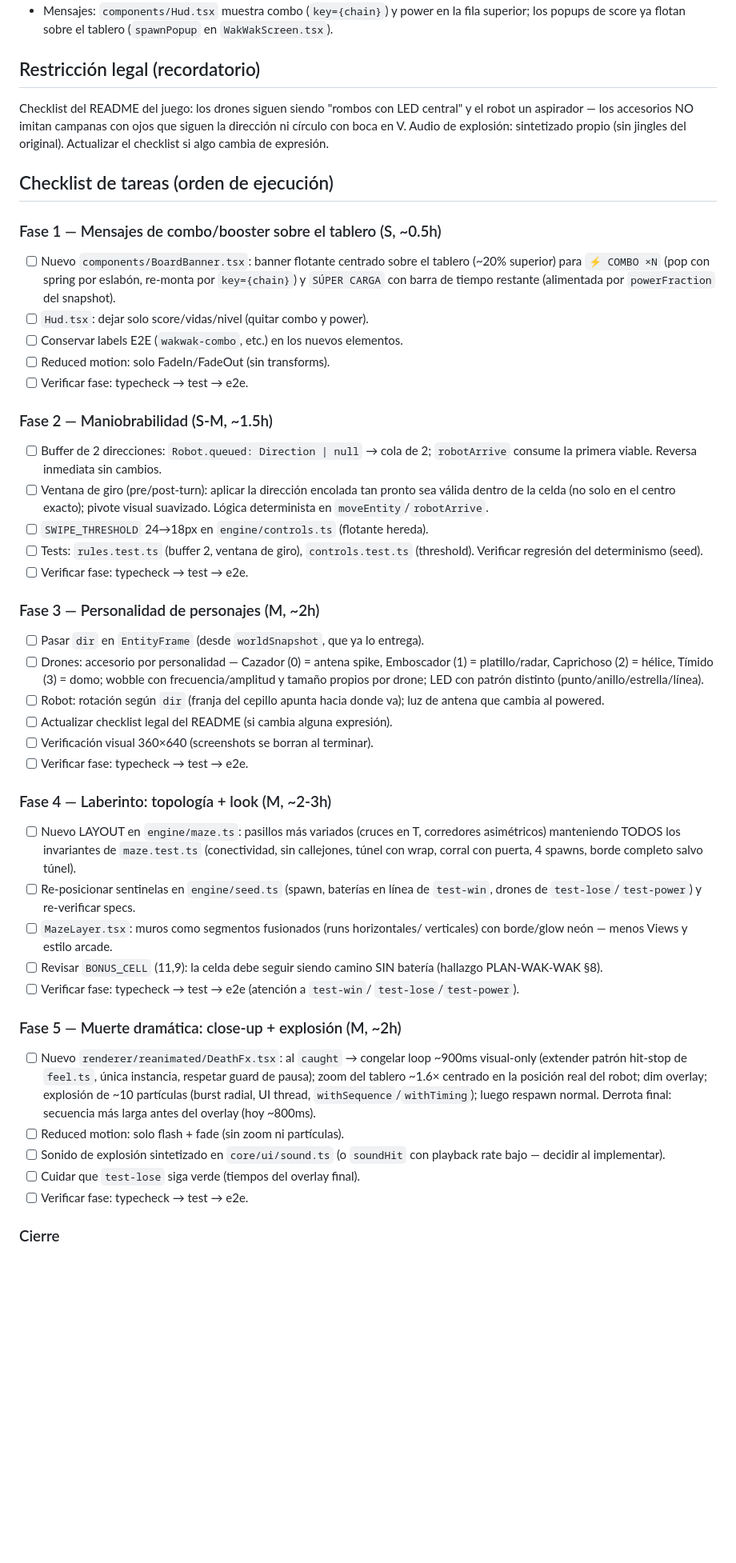
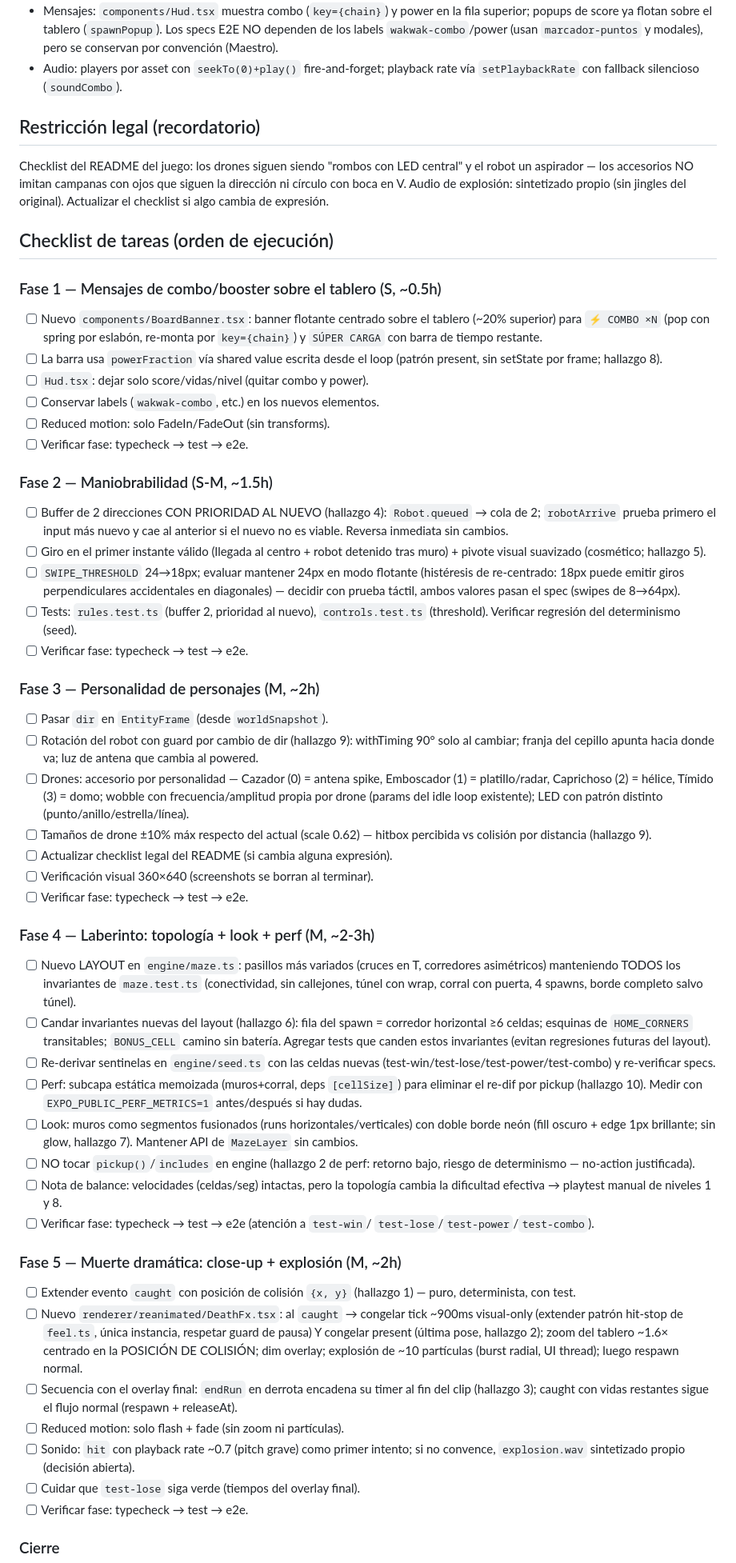
Before and after one commit to FcoDonDev/tasty-games, a Markdown page: PLAN-WAK-POLISH.md, the part around one of its changes. Shown at 80% size. Rendered like a GitHub page; blank space fills up the shorter version.

Commit message:
docs(wakwak): revisión crítica del plan — hallazgos de bugs latentes, invariantes del layout y perf (v2)

```diff
--- a/PLAN-WAK-POLISH.md
+++ b/PLAN-WAK-POLISH.md
@@ -49,6 +108,9 @@ versión adaptada.
 - Mensajes: `components/Hud.tsx` muestra combo (`key={chain}`) y power en la
-  fila superior; los popups de score ya flotan sobre el tablero
-  (`spawnPopup` en `WakWakScreen.tsx`).
+  fila superior; popups de score ya flotan sobre el tablero (`spawnPopup`).
+  Los specs E2E NO dependen de los labels `wakwak-combo`/power (usan
+  `marcador-puntos` y modales), pero se conservan por convención (Maestro).
+- Audio: players por asset con `seekTo(0)+play()` fire-and-forget; playback
+  rate vía `setPlaybackRate` con fallback silencioso (`soundCombo`).
 
 ## Restricción legal (recordatorio)
 
@@ -63,60 +125,83 @@ cambia de expresión.
 ### Fase 1 — Mensajes de combo/booster sobre el tablero (S, ~0.5h)
 - [ ] Nuevo `components/BoardBanner.tsx`: banner flotante centrado sobre el
       tablero (~20% superior) para `⚡ COMBO ×N` (pop con spring por eslabón,
-      re-monta por `key={chain}`) y `SÚPER CARGA` con barra de tiempo restante
-      (alimentada por `powerFraction` del snapshot).
+      re-monta por `key={chain}`) y `SÚPER CARGA` con barra de tiempo restante.
+- [ ] La barra usa `powerFraction` vía shared value escrita desde el loop
+      (patrón present, sin setState por frame; hallazgo 8).
 - [ ] `Hud.tsx`: dejar solo score/vidas/nivel (quitar combo y power).
-- [ ] Conservar labels E2E (`wakwak-combo`, etc.) en los nuevos elementos.
+- [ ] Conservar labels (`wakwak-combo`, etc.) en los nuevos elementos.
 - [ ] Reduced motion: solo FadeIn/FadeOut (sin transforms).
 - [ ] Verificar fase: typecheck → test → e2e.
 
 ### Fase 2 — Maniobrabilidad (S-M, ~1.5h)
-- [ ] Buffer de 2 direcciones: `Robot.queued: Direction | null` → cola de 2;
-      `robotArrive` consume la primera viable. Reversa inmediata sin cambios.
-- [ ] Ventana de giro (pre/post-turn): aplicar la dirección encolada tan pronto
-      sea válida dentro de la celda (no solo en el centro exacto); pivote
-      visual suavizado. Lógica determinista en `moveEntity`/`robotArrive`.
-- [ ] `SWIPE_THRESHOLD` 24→18px en `engine/controls.ts` (flotante hereda).
-- [ ] Tests: `rules.test.ts` (buffer 2, ventana de giro), `controls.test.ts`
+- [ ] Buffer de 2 direcciones CON PRIORIDAD AL NUEVO (hallazgo 4):
+      `Robot.queued` → cola de 2; `robotArrive` prueba primero el input más
+      nuevo y cae al anterior si el nuevo no es viable. Reversa inmediata sin
+      cambios.
+- [ ] Giro en el primer instante válido (llegada al centro + robot detenido
+      tras muro) + pivote visual suavizado (cosmético; hallazgo 5).
+- [ ] `SWIPE_THRESHOLD` 24→18px; evaluar mantener 24px en modo flotante
+      (histéresis de re-centrado: 18px puede emitir giros perpendiculares
+      accidentales en diagonales) — decidir con prueba táctil, ambos valores
+      pasan el spec (swipes de 8→64px).
+- [ ] Tests: `rules.test.ts` (buffer 2, prioridad al nuevo), `controls.test.ts`
       (threshold). Verificar regresión del determinismo (seed).
 - [ ] Verificar fase: typecheck → test → e2e.
 
 ### Fase 3 — Personalidad de personajes (M, ~2h)
-- [ ] Pasar `dir` en `EntityFrame` (desde `worldSnapshot`, que ya lo entrega).
+- [ ] Pasar `dir` en `EntityFrame` (desde `worldSnapshot`).
+- [ ] Rotación del robot con guard por cambio de dir (hallazgo 9): withTiming
+      90° solo al cambiar; franja del cepillo apunta hacia donde va; luz de
+      antena que cambia al powered.
 - [ ] Drones: accesorio por personalidad — Cazador (0) = antena spike,
       Emboscador (1) = platillo/radar, Caprichoso (2) = hélice, Tímido (3) =
-      domo; wobble con frecuencia/amplitud y tamaño propios por drone; LED con
-      patrón distinto (punto/anillo/estrella/línea).
-- [ ] Robot: rotación según `dir` (franja del cepillo apunta hacia donde va);
-      luz de antena que cambia al powered.
+      domo; wobble con frecuencia/amplitud propia por drone (params del idle
+      loop existente); LED con patrón distinto (punto/anillo/estrella/línea).
+- [ ] Tamaños de drone ±10% máx respecto del actual (scale 0.62) — hitbox
+      percibida vs colisión por distancia (hallazgo 9).
 - [ ] Actualizar checklist legal del README (si cambia alguna expresión).
 - [ ] Verificación visual 360×640 (screenshots se borran al terminar).
 - [ ] Verificar fase: typecheck → test → e2e.
 
-### Fase 4 — Laberinto: topología + look (M, ~2-3h)
+### Fase 4 — Laberinto: topología + look + perf (M, ~2-3h)
 - [ ] Nuevo LAYOUT en `engine/maze.ts`: pasillos más variados (cruces en T,
       corredores asimétricos) manteniendo TODOS los invariantes de
       `maze.test.ts` (conectividad, sin callejones, túnel con wrap, corral con
       puerta, 4 spawns, borde completo salvo túnel).
-- [ ] Re-posicionar sentinelas en `engine/seed.ts` (spawn, baterías en línea
-      de `test-win`, drones de `test-lose`/`test-power`) y re-verificar specs.
-- [ ] `MazeLayer.tsx`: muros como segmentos fusionados (runs horizontales/
-      verticales) con borde/glow neón — menos Views y estilo arcade.
-- [ ] Revisar `BONUS_CELL` (11,9): la celda debe seguir siendo camino SIN
-      batería (hallazgo PLAN-WAK-WAK §8).
+- [ ] Candar invariantes nuevas del layout (hallazgo 6): fila del spawn =
+      corredor horizontal ≥6 celdas; esquinas de `HOME_CORNERS` transitables;
+      `BONUS_CELL` camino sin batería. Agregar tests que canden estos
+      invariantes (evitan regresiones futuras del layout).
+- [ ] Re-derivar sentinelas en `engine/seed.ts` con las celdas nuevas
+      (test-win/test-lose/test-power/test-combo) y re-verificar specs.
+- [ ] Perf: subcapa estática memoizada (muros+corral, deps `[cellSize]`) para
+      eliminar el re-dif por pickup (hallazgo 10). Medir con
+      `EXPO_PUBLIC_PERF_METRICS=1` antes/después si hay dudas.
+- [ ] Look: muros como segmentos fusionados (runs horizontales/verticales)
+      con doble borde neón (fill oscuro + edge 1px brillante; sin glow,
+      hallazgo 7). Mantener API de `MazeLayer` sin cambios.
+- [ ] NO tocar `pickup()`/`includes` en engine (hallazgo 2 de perf: retorno
+      bajo, riesgo de determinismo — no-action justificada).
+- [ ] Nota de balance: velocidades (celdas/seg) intactas, pero la topología
+      cambia la dificultad efectiva → playtest manual de niveles 1 y 8.
 - [ ] Verificar fase: typecheck → test → e2e (atención a `test-win`/
-      `test-lose`/`test-power`).
+      `test-lose`/`test-power`/`test-combo`).
 
 ### Fase 5 — Muerte dramática: close-up + explosión (M, ~2h)
-- [ ] Nuevo `renderer/reanimated/DeathFx.tsx`: al `caught` → congelar loop
+- [ ] Extender evento `caught` con posición de colisión `{x, y}` (hallazgo 1)
+      — puro, determinista, con test.
+- [ ] Nuevo `renderer/reanimated/DeathFx.tsx`: al `caught` → congelar tick
       ~900ms visual-only (extender patrón hit-stop de `feel.ts`, única
-      instancia, respetar guard de pausa); zoom del tablero ~1.6× centrado en
-      la posición real del robot; dim overlay; explosión de ~10 partículas
-      (burst radial, UI thread, `withSequence`/`withTiming`); luego respawn
-      normal. Derrota final: secuencia más larga antes del overlay (hoy ~800ms).
+      instancia, respetar guard de pausa) Y congelar present (última pose,
+      hallazgo 2); zoom del tablero ~1.6× centrado en la POSICIÓN DE COLISIÓN;
+      dim overlay; explosión de ~10 partículas (burst radial, UI thread);
+      luego respawn normal.
+- [ ] Secuencia con el overlay final: `endRun` en derrota encadena su timer al
+      fin del clip (hallazgo 3); caught con vidas restantes sigue el flujo
+      normal (respawn + releaseAt).
 - [ ] Reduced motion: solo flash + fade (sin zoom ni partículas).
-- [ ] Sonido de explosión sintetizado en `core/ui/sound.ts` (o `soundHit` con
-      playback rate bajo — decidir al implementar).
+- [ ] Sonido: `hit` con playback rate ~0.7 (pitch grave) como primer intento;
+      si no convence, `explosion.wav` sintetizado propio (decisión abierta).
 - [ ] Cuidar que `test-lose` siga verde (tiempos del overlay final).
 - [ ] Verificar fase: typecheck → test → e2e.
 
```
Also changed, not shown: other parts of PLAN-WAK-POLISH.md (+77 -18 lines).
